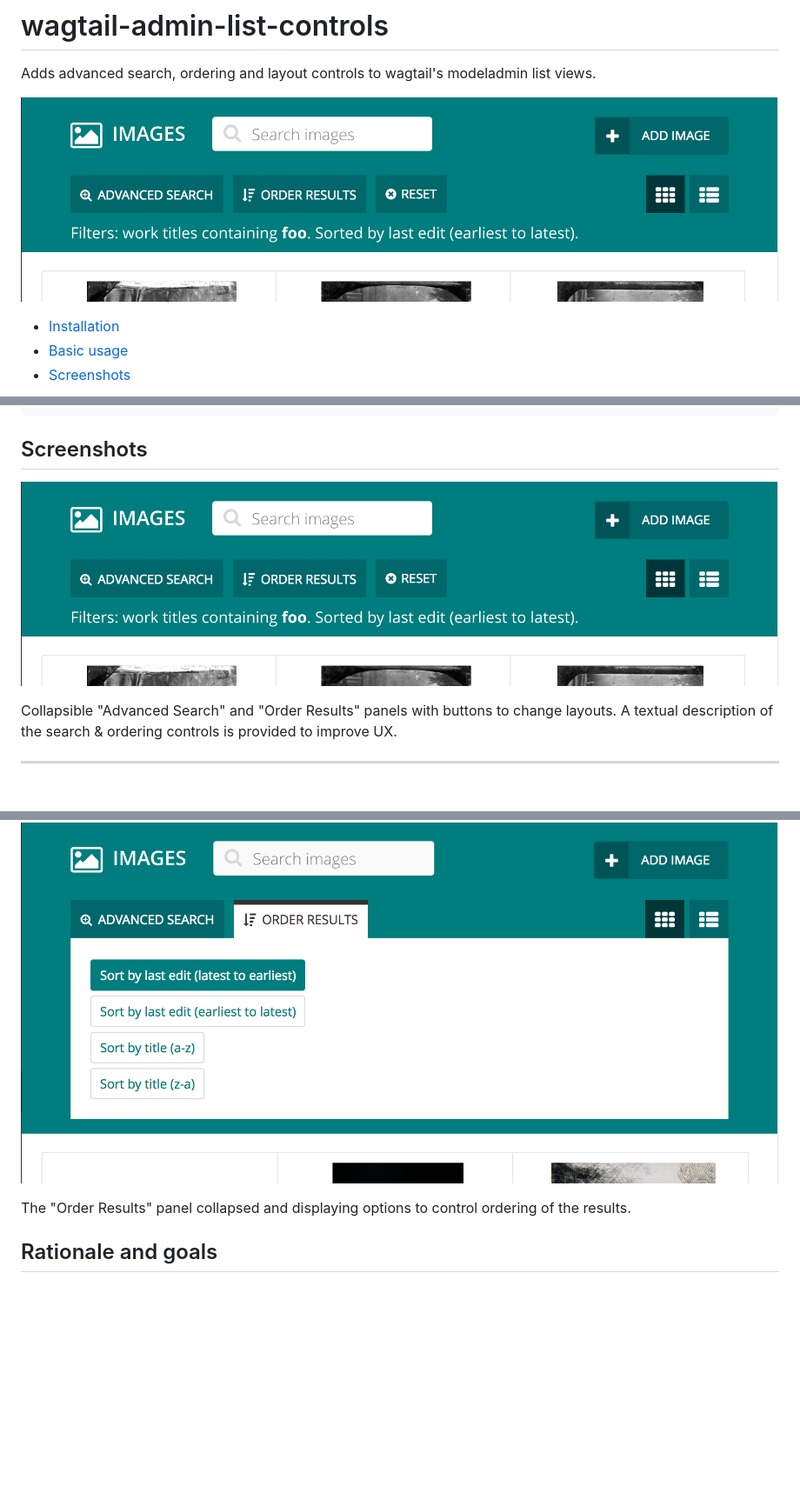
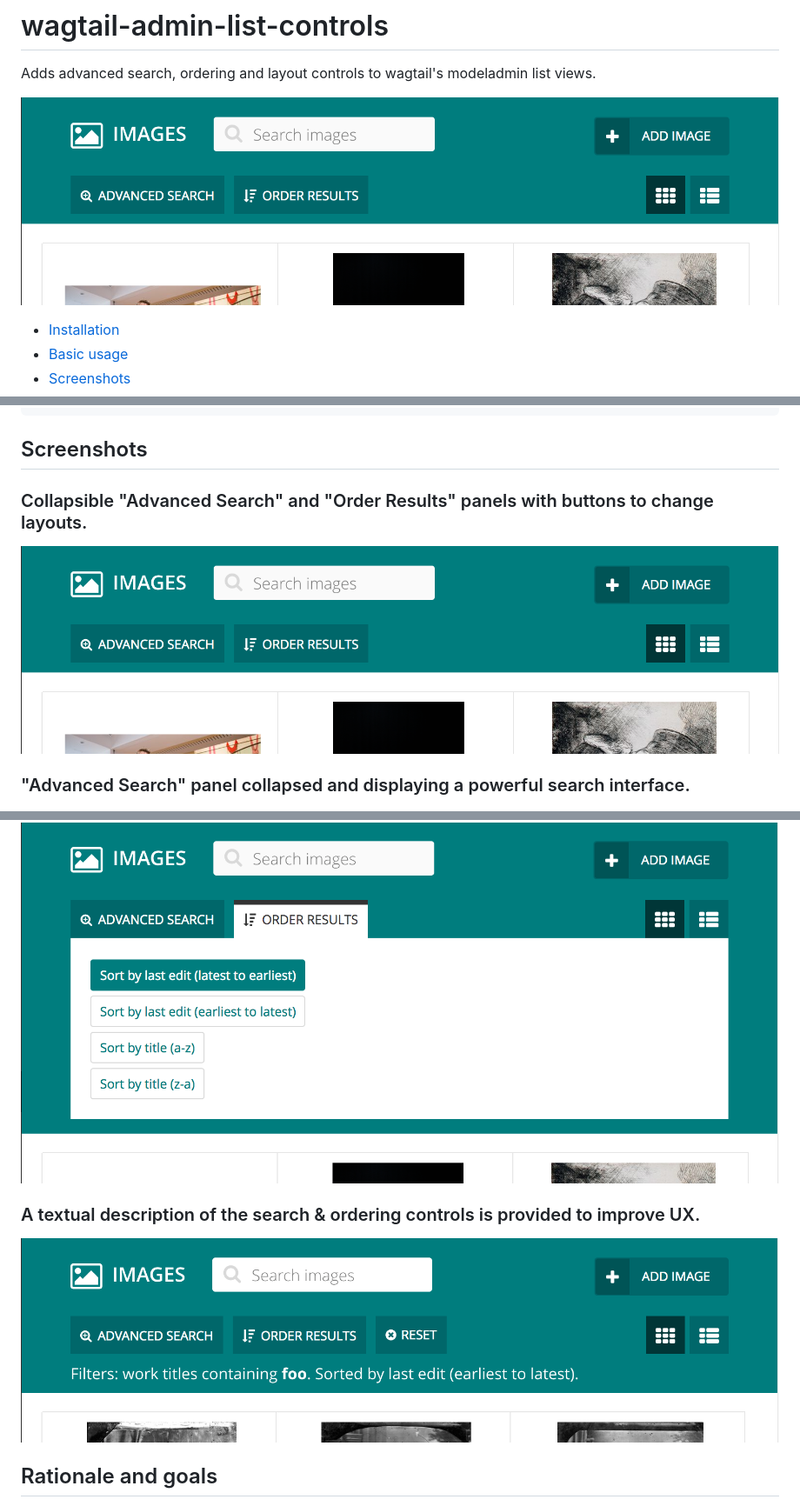
Before and after one commit to ixc/wagtail-admin-list-controls, a Markdown page: README.md, 3 parts joined by grey strips. Shown: that part at 87% size. Rendered like a GitHub page; pictures changed too: docs/screenshots/image_list_view_default.png, docs/screenshots/image_list_view_textual_description.png (added); blank space fills up the shorter version.

Commit message:
Revert "Docs"
This reverts commit 95598f98b23fe1d5112ed063fd36212c35f20aca.

```diff
--- a/README.md
+++ b/README.md
@@ -90,12 +90,12 @@ class TestModelAdmin(ModelAdmin):
 
 ## Screenshots
 
+### Collapsible "Advanced Search" and "Order Results" panels with buttons to change layouts.
+
 ![](./docs/screenshots/image_list_view_default.png)
 
-Collapsible "Advanced Search" and "Order Results" panels with buttons to change layouts. A textual description
-of the search & ordering controls is provided to improve UX.
 
-------------------------------------------------------
+### "Advanced Search" panel collapsed and displaying a powerful search interface.
 
 ![](./docs/screenshots/image_list_view_filters.png)
 
@@ -105,8 +104,10 @@ The "Advanced Search" panel collapsed and displaying an extended search interfac
 
 ![](./docs/screenshots/image_list_view_ordering.png)
 
-The "Order Results" panel collapsed and displaying options to control ordering of the results.
 
+### A textual description of the search & ordering controls is provided to improve UX.
+
+![](./docs/screenshots/image_list_view_textual_description.png)
 
 
 ## Rationale and goals
```
Also changed, not shown: other parts of README.md (+1 -2 lines).
